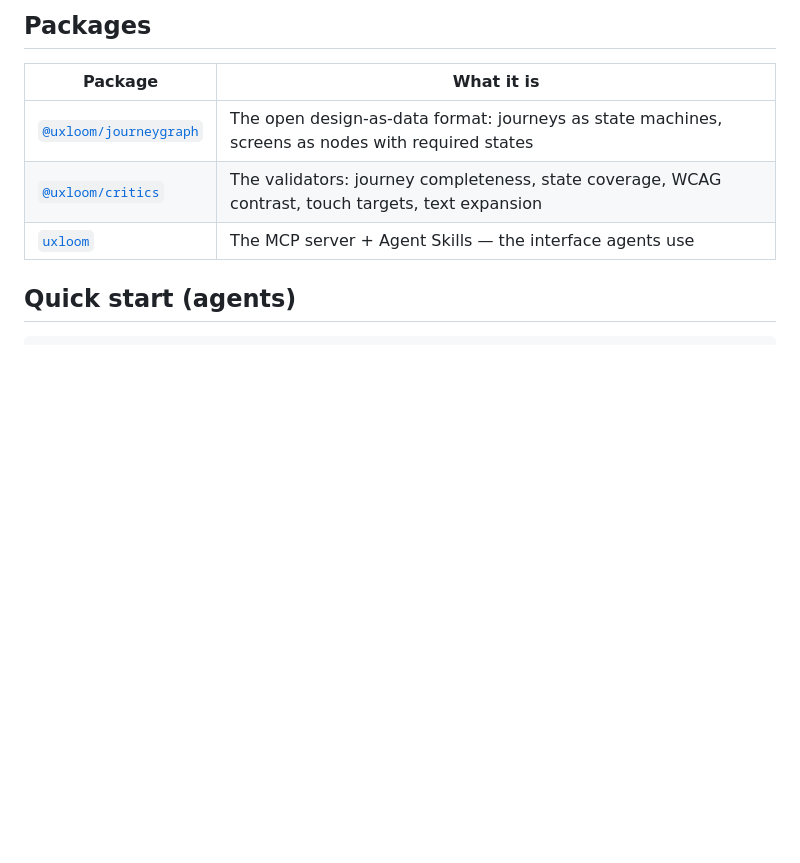
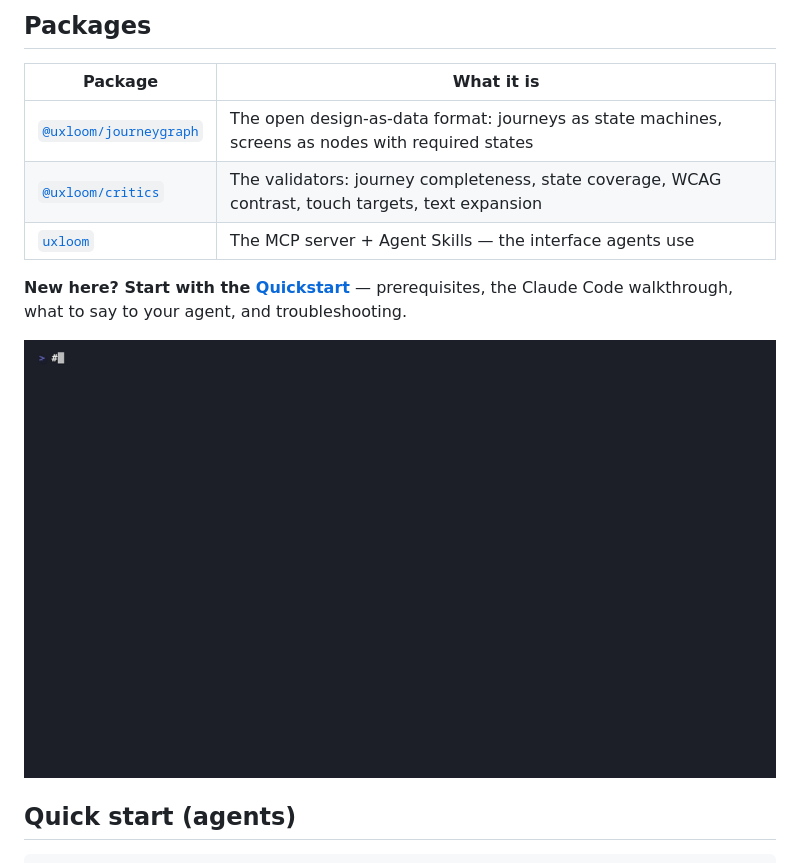
Before and after one commit to uxloom-dev/uxloom, a Markdown page: README.md, the part around the change. GitHub-like rendering; pictures changed too: docs/getting-started.gif (added); blank space fills up the shorter version.

```diff
--- a/README.md
+++ b/README.md
@@ -28,6 +28,11 @@ That's what lets design completeness gate CI, where an LLM opinion can't.
 | [`@uxloom/journeygraph`](packages/journeygraph) | The open design-as-data format: journeys as state machines, screens as nodes with required states |
 | [`@uxloom/critics`](packages/critics) | The validators: journey completeness, state coverage, WCAG contrast, touch targets, text expansion |
 | [`uxloom`](packages/mcp-server) | The MCP server + Agent Skills — the interface agents use |
+
+**New here? Start with the [Quickstart](QUICKSTART.md)** — prerequisites,
+the Claude Code walkthrough, what to say to your agent, and troubleshooting.
+
+![Connecting UXLoom to Claude Code and running the first check](docs/getting-started.gif)
 
 ## Quick start (agents)
 
```
Also changed, not shown: QUICKSTART.md (added, +110 -0 lines), 15 other files.
